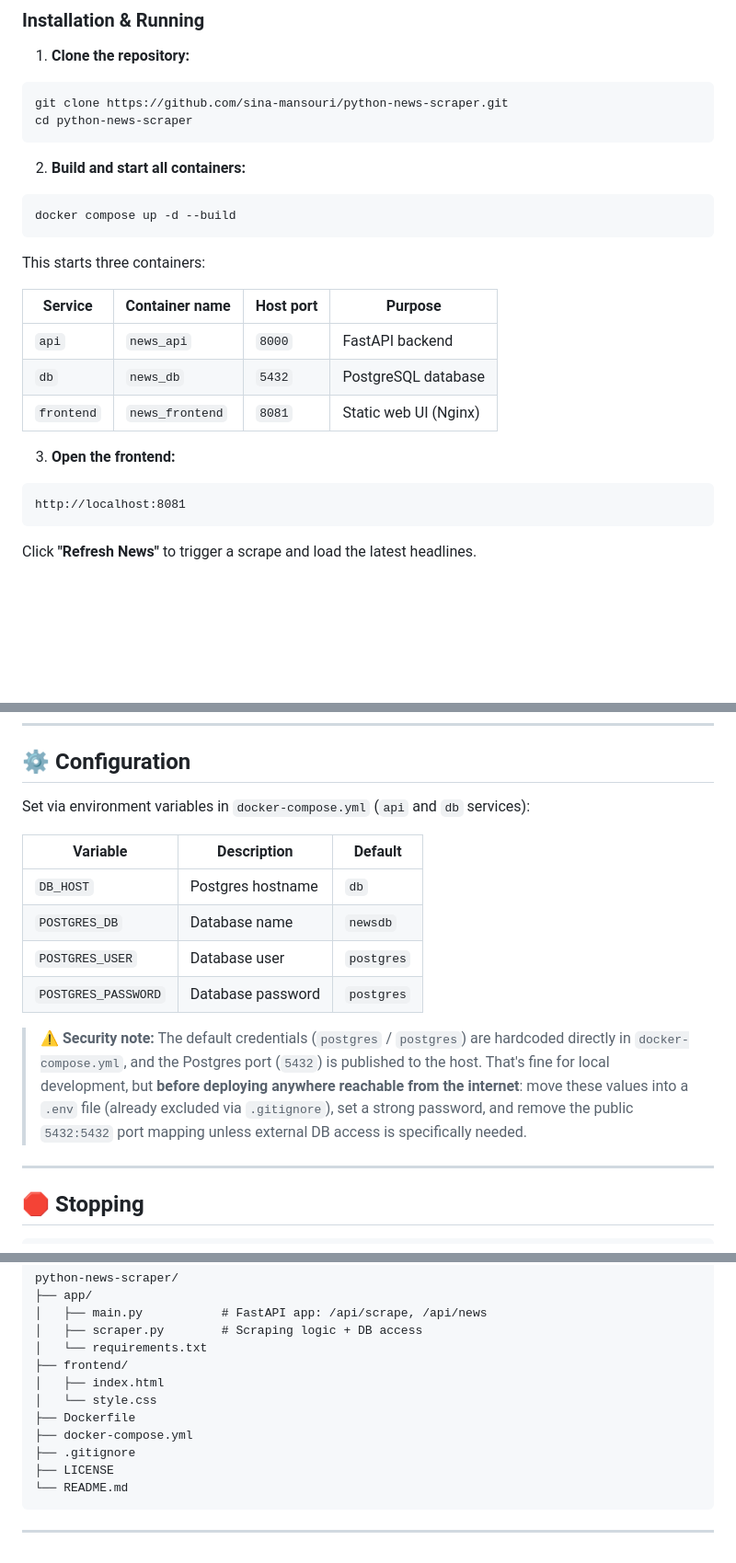
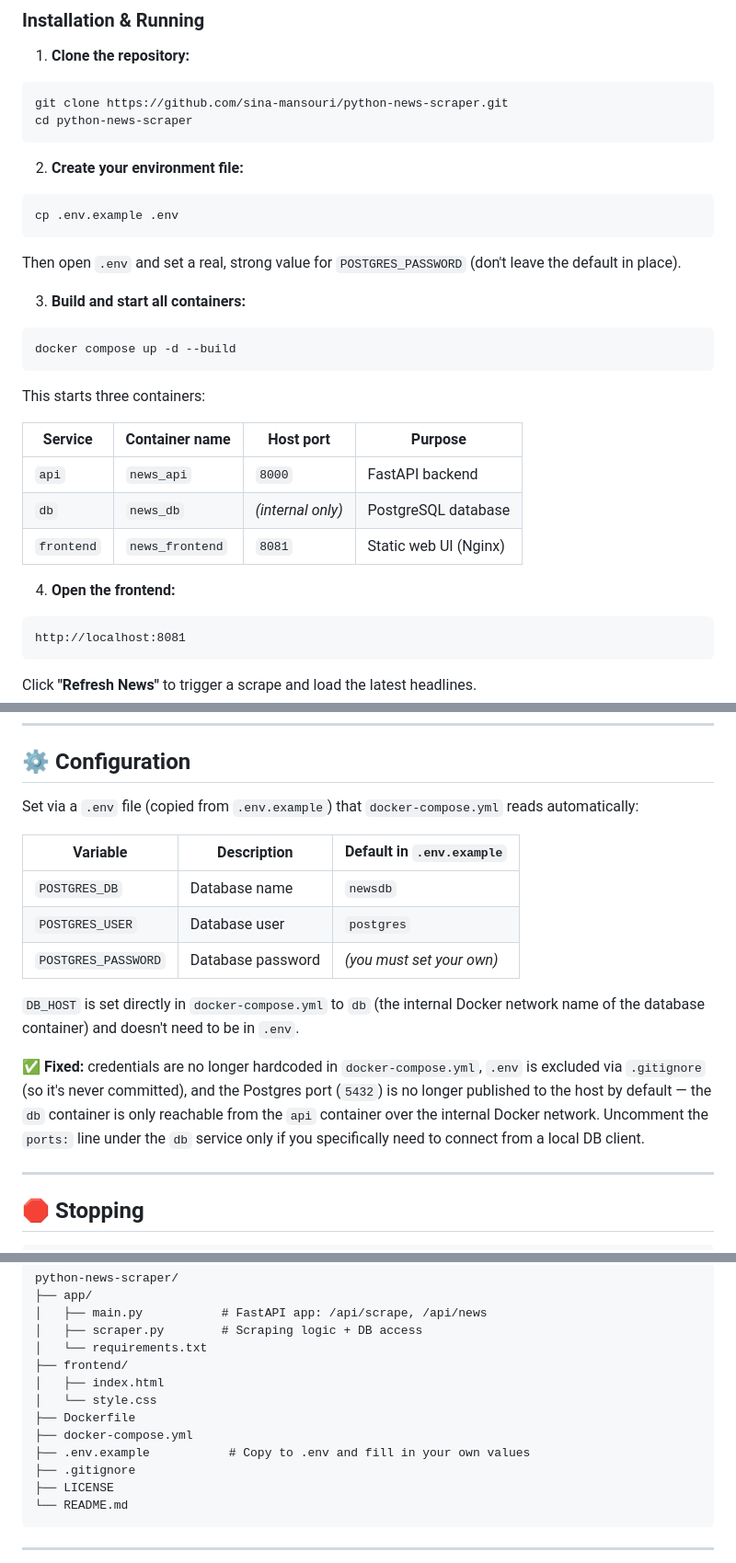
Before and after one commit to sina-mansouri/python-news-scraper, a Markdown page: README.md, 3 parts joined by grey strips. Shown at 92% size. Drawn GitHub-style; blank space fills up the shorter version.

Commit message:
Update README
Updated README to include instructions for creating an environment file and improved security notes regarding database credentials.

````diff
--- a/README.md
+++ b/README.md
@@ -39,7 +39,15 @@ git clone https://github.com/sina-mansouri/python-news-scraper.git
 cd python-news-scraper
 ```
 
-2. **Build and start all containers:**
+2. **Create your environment file:**
+
+```bash
+cp .env.example .env
+```
+
+Then open `.env` and set a real, strong value for `POSTGRES_PASSWORD` (don't leave the default in place).
+
+3. **Build and start all containers:**
 
 ```bash
 docker compose up -d --build
@@ -50,10 +58,10 @@ This starts three containers:
 | Service    | Container name  | Host port | Purpose                  |
 |------------|------------------|-----------|---------------------------|
 | `api`      | `news_api`       | `8000`    | FastAPI backend           |
-| `db`       | `news_db`        | `5432`    | PostgreSQL database       |
+| `db`       | `news_db`        | *(internal only)* | PostgreSQL database |
 | `frontend` | `news_frontend`  | `8081`    | Static web UI (Nginx)     |
 
-3. **Open the frontend:**
+4. **Open the frontend:**
 
 ```
 http://localhost:8081
@@ -76,16 +84,17 @@ The API is available directly at `http://localhost:8000`.
 
 ## ⚙️ Configuration
 
-Set via environment variables in `docker-compose.yml` (`api` and `db` services):
+Set via a `.env` file (copied from `.env.example`) that `docker-compose.yml` reads automatically:
 
-| Variable            | Description         | Default    |
-|----------------------|----------------------|------------|
-| `DB_HOST`            | Postgres hostname    | `db`       |
-| `POSTGRES_DB`        | Database name        | `newsdb`   |
-| `POSTGRES_USER`      | Database user        | `postgres` |
-| `POSTGRES_PASSWORD`  | Database password    | `postgres` |
+| Variable            | Description         | Default in `.env.example`      |
+|----------------------|----------------------|----------------------------------|
+| `POSTGRES_DB`        | Database name        | `newsdb`                         |
+| `POSTGRES_USER`      | Database user        | `postgres`                       |
+| `POSTGRES_PASSWORD`  | Database password    | *(you must set your own)*        |
 
-> ⚠️ **Security note:** The default credentials (`postgres` / `postgres`) are hardcoded directly in `docker-compose.yml`, and the Postgres port (`5432`) is published to the host. That's fine for local development, but **before deploying anywhere reachable from the internet**: move these values into a `.env` file (already excluded via `.gitignore`), set a strong password, and remove the public `5432:5432` port mapping unless external DB access is specifically needed.
+`DB_HOST` is set directly in `docker-compose.yml` to `db` (the internal Docker network name of the database container) and doesn't need to be in `.env`.
+
+✅ **Fixed:** credentials are no longer hardcoded in `docker-compose.yml`, `.env` is excluded via `.gitignore` (so it's never committed), and the Postgres port (`5432`) is no longer published to the host by default — the `db` container is only reachable from the `api` container over the internal Docker network. Uncomment the `ports:` line under the `db` service only if you specifically need to connect from a local DB client.
 
 ---
 
@@ -112,6 +121,7 @@ python-news-scraper/
 │   └── style.css
 ├── Dockerfile
 ├── docker-compose.yml
+├── .env.example           # Copy to .env and fill in your own values
 ├── .gitignore
 ├── LICENSE
 └── README.md
````
